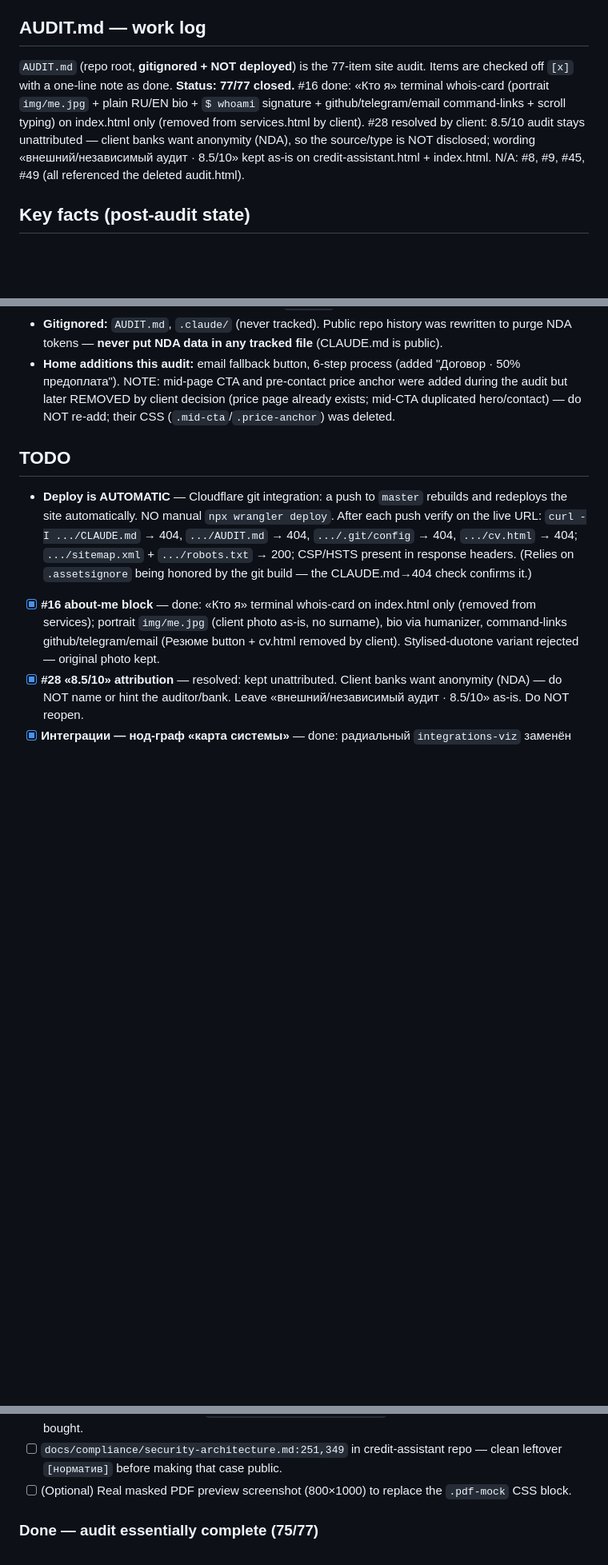
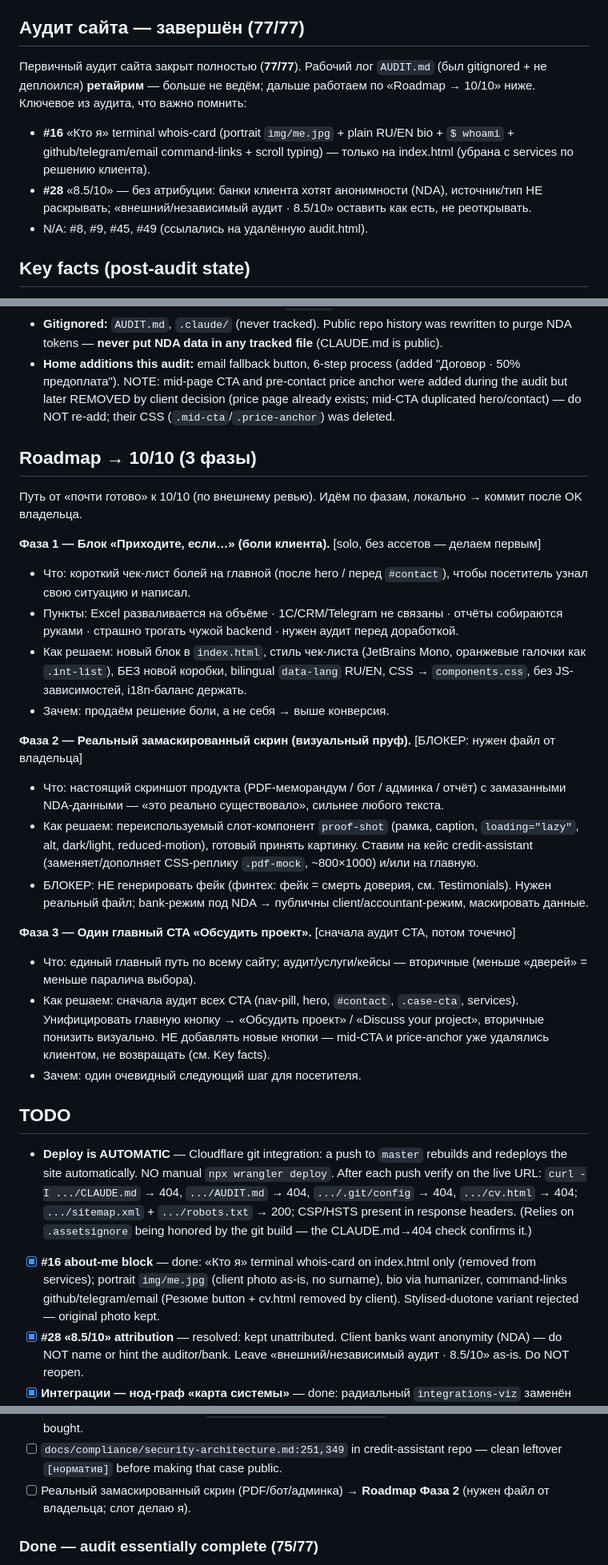
Before and after one commit to RiobVO/site, a Markdown page: CLAUDE.md, 3 parts joined by grey strips. Shown at 80% size. GitHub-like rendering; blank space fills up the shorter version.

Commit message:
docs(internal): retire audit log, add 10/10 roadmap (3 phases)

```diff
--- a/CLAUDE.md
+++ b/CLAUDE.md
@@ -114,9 +114,12 @@ Real product (public repo: https://github.com/RiobVO/credit-assistant) — SME l
 - **PDF mock (Рис. 3)** replicates the real product layout (user-provided screenshot): blue brand (#265dbd), CA badge, Кредитный меморандум header, gauge with red→amber→green arcs and needle at 79, large "К пересмотру" orange recommendation, Ключевые наблюдения section with two columns (Сильные стороны green border + Зоны риска red border). EN caption explains: "Real product ships in RU + UZ — no English version was commissioned by the bank".
 - **TOC sections** (after Phase B+ rebuild): § 01 О чём проект · § 02 Как устроено · § 03 Что было сложно · § 04 Цифры · § 05 Что я вынес. NO § Verification methodology.
 
-## AUDIT.md — work log
+## Аудит сайта — завершён (77/77)
 
-`AUDIT.md` (repo root, **gitignored + NOT deployed**) is the 77-item site audit. Items are checked off `[x]` with a one-line note as done. **Status: 77/77 closed.** #16 done: «Кто я» terminal whois-card (portrait `img/me.jpg` + plain RU/EN bio + `$ whoami` signature + github/telegram/email command-links + scroll typing) on index.html only (removed from services.html by client). #28 resolved by client: 8.5/10 audit stays unattributed — client banks want anonymity (NDA), so the source/type is NOT disclosed; wording «внешний/независимый аудит · 8.5/10» kept as-is on credit-assistant.html + index.html. N/A: #8, #9, #45, #49 (all referenced the deleted audit.html).
+Первичный аудит сайта закрыт полностью (**77/77**). Рабочий лог `AUDIT.md` (был gitignored + не деплоился) **ретайрим** — больше не ведём; дальше работаем по «Roadmap → 10/10» ниже. Ключевое из аудита, что важно помнить:
+- **#16** «Кто я» terminal whois-card (portrait `img/me.jpg` + plain RU/EN bio + `$ whoami` + github/telegram/email command-links + scroll typing) — только на index.html (убрана с services по решению клиента).
+- **#28** «8.5/10» — без атрибуции: банки клиента хотят анонимности (NDA), источник/тип НЕ раскрывать; «внешний/независимый аудит · 8.5/10» оставить как есть, не реоткрывать.
+- N/A: #8, #9, #45, #49 (ссылались на удалённую audit.html).
 
 ## Key facts (post-audit state)
 
@@ -125,6 +128,26 @@ Real product (public repo: https://github.com/RiobVO/credit-assistant) — SME l
 - **`_headers`** (repo root) ships CSP/HSTS/X-Content-Type-Options/Referrer-Policy/frame-ancestors + long-cache for fonts. Verified only on deploy (`curl -I`).
 - **Gitignored:** `AUDIT.md`, `.claude/` (never tracked). Public repo history was rewritten to purge NDA tokens — **never put NDA data in any tracked file** (CLAUDE.md is public).
 - **Home additions this audit:** email fallback button, 6-step process (added "Договор · 50% предоплата"). NOTE: mid-page CTA and pre-contact price anchor were added during the audit but later REMOVED by client decision (price page already exists; mid-CTA duplicated hero/contact) — do NOT re-add; their CSS (`.mid-cta`/`.price-anchor`) was deleted.
+
+## Roadmap → 10/10 (3 фазы)
+
+Путь от «почти готово» к 10/10 (по внешнему ревью). Идём по фазам, локально → коммит после OK владельца.
+
+**Фаза 1 — Блок «Приходите, если…» (боли клиента).** [solo, без ассетов — делаем первым]
+- Что: короткий чек-лист болей на главной (после hero / перед `#contact`), чтобы посетитель узнал свою ситуацию и написал.
+- Пункты: Excel разваливается на объёме · 1С/CRM/Telegram не связаны · отчёты собираются руками · страшно трогать чужой backend · нужен аудит перед доработкой.
+- Как решаем: новый блок в `index.html`, стиль чек-листа (JetBrains Mono, оранжевые галочки как `.int-list`), БЕЗ новой коробки, bilingual `data-lang` RU/EN, CSS → `components.css`, без JS-зависимостей, i18n-баланс держать.
+- Зачем: продаём решение боли, а не себя → выше конверсия.
+
+**Фаза 2 — Реальный замаскированный скрин (визуальный пруф).** [БЛОКЕР: нужен файл от владельца]
+- Что: настоящий скриншот продукта (PDF-меморандум / бот / админка / отчёт) с замазанными NDA-данными — «это реально существовало», сильнее любого текста.
+- Как решаем: переиспользуемый слот-компонент `proof-shot` (рамка, caption, `loading="lazy"`, alt, dark/light, reduced-motion), готовый принять картинку. Ставим на кейс credit-assistant (заменяет/дополняет CSS-реплику `.pdf-mock`, ~800×1000) и/или на главную.
+- БЛОКЕР: НЕ генерировать фейк (финтех: фейк = смерть доверия, см. Testimonials). Нужен реальный файл; bank-режим под NDA → публичны client/accountant-режим, маскировать данные.
+
+**Фаза 3 — Один главный CTA «Обсудить проект».** [сначала аудит CTA, потом точечно]
+- Что: единый главный путь по всему сайту; аудит/услуги/кейсы — вторичные (меньше «дверей» = меньше паралича выбора).
+- Как решаем: сначала аудит всех CTA (nav-pill, hero, `#contact`, `.case-cta`, services). Унифицировать главную кнопку → «Обсудить проект» / «Discuss your project», вторичные понизить визуально. НЕ добавлять новые кнопки — mid-CTA и price-anchor уже удалялись клиентом, не возвращать (см. Key facts).
+- Зачем: один очевидный следующий шаг для посетителя.
 
 ## TODO
 
@@ -141,7 +164,7 @@ Real product (public repo: https://github.com/RiobVO/credit-assistant) — SME l
   - **Принцип на будущее:** движение только осмысленное; декоративную вечную анимацию и glow-ореолы владелец не любит («перебор»/«просвечивает»).
 - [ ] **Custom domain** — sed-swap `site.versage1998.workers.dev` everywhere once a real domain is bought.
 - [ ] `docs/compliance/security-architecture.md:251,349` in credit-assistant repo — clean leftover `[норматив]` before making that case public.
-- [ ] (Optional) Real masked PDF preview screenshot (800×1000) to replace the `.pdf-mock` CSS block.
+- [ ] Реальный замаскированный скрин (PDF/бот/админка) → **Roadmap Фаза 2** (нужен файл от владельца; слот делаю я).
 
 ### Done — audit essentially complete (75/77)
 - **Security:** NDA leak closed both vectors — `.assetsignore` (deploy) + git history rewritten & force-pushed (public repo, NDA purged); `_headers` (CSP/HSTS); self-hosted fonts → zero third-party requests.
```
